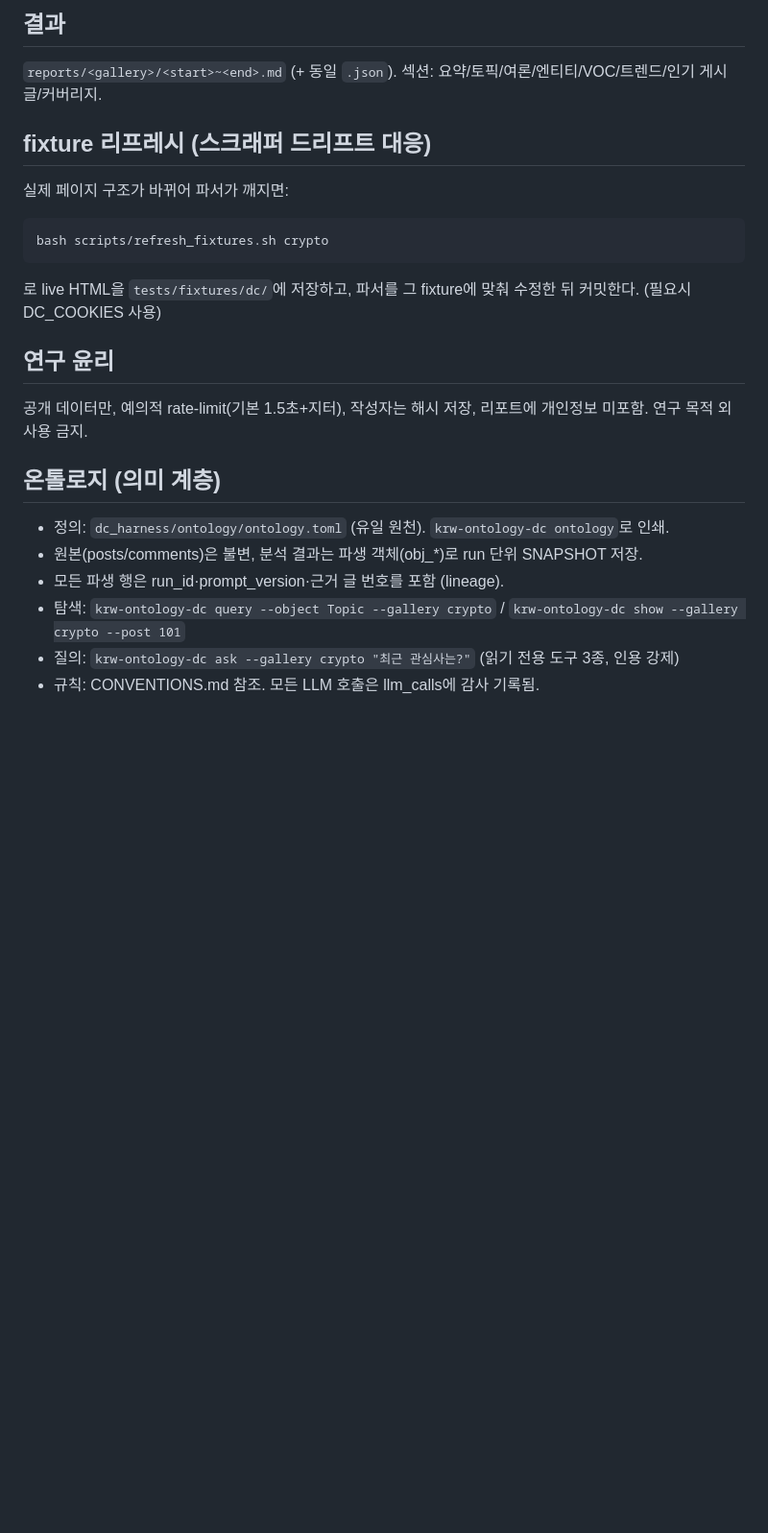
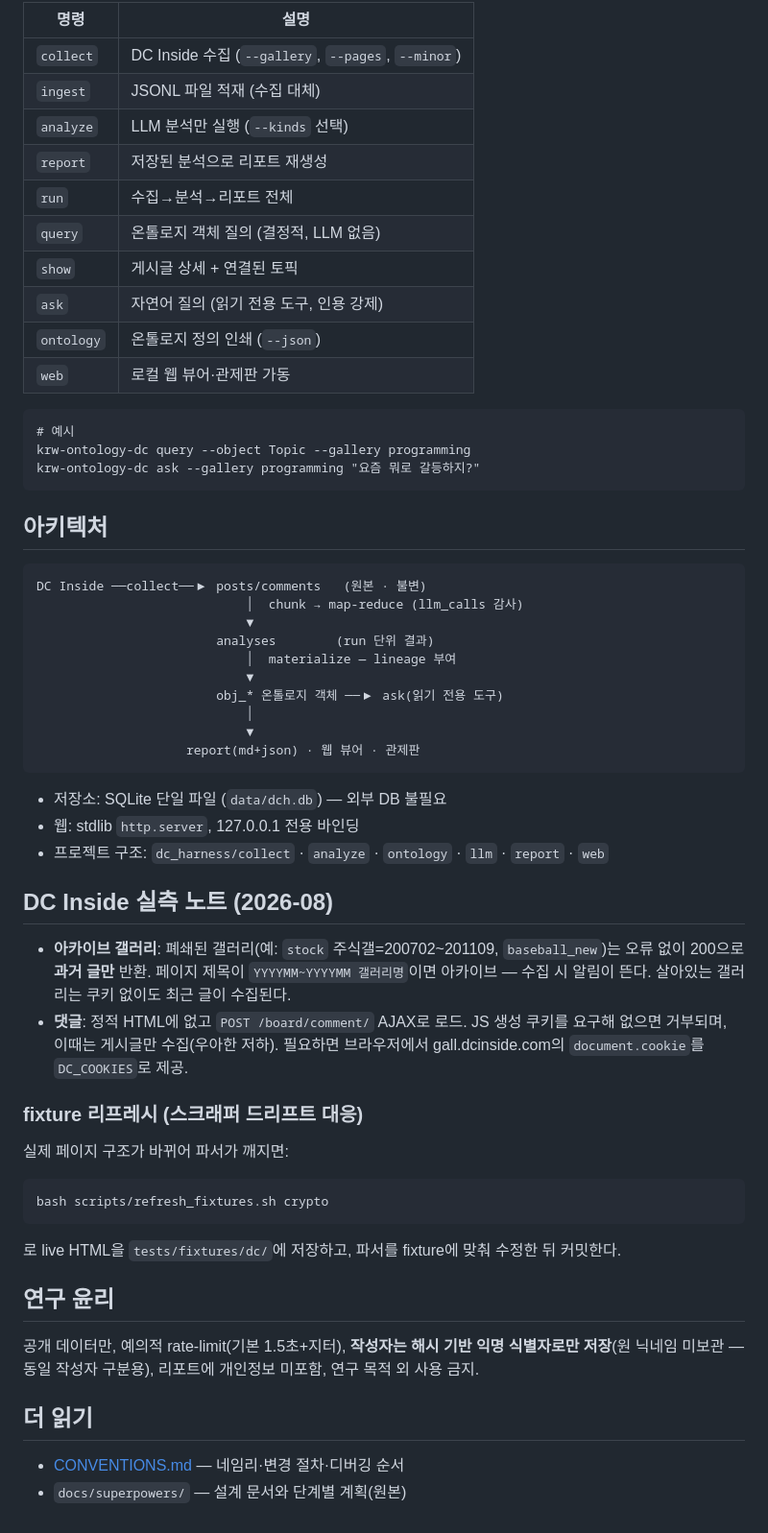
Before and after one commit to krw82/dc-harness, a Markdown page: README.md, the part around one of its changes. Shown at 96% size. GitHub-like rendering; blank space fills up the shorter version.

```diff
--- a/README.md
+++ b/README.md
@@ -28,25 +72,56 @@ DC Inside 갤러리별 관심사·여론·트렌드·니즈(VOC)를 분석하는
 
-## 결과
+| 명령 | 설명 |
+|---|---|
+| `collect` | DC Inside 수집 (`--gallery`, `--pages`, `--minor`) |
+| `ingest` | JSONL 파일 적재 (수집 대체) |
+| `analyze` | LLM 분석만 실행 (`--kinds` 선택) |
+| `report` | 저장된 분석으로 리포트 재생성 |
+| `run` | 수집→분석→리포트 전체 |
+| `query` | 온톨로지 객체 질의 (결정적, LLM 없음) |
+| `show` | 게시글 상세 + 연결된 토픽 |
+| `ask` | 자연어 질의 (읽기 전용 도구, 인용 강제) |
+| `ontology` | 온톨로지 정의 인쇄 (`--json`) |
+| `web` | 로컬 웹 뷰어·관제판 가동 |
 
-`reports/<gallery>/<start>~<end>.md` (+ 동일 `.json`). 섹션: 요약/토픽/여론/엔티티/VOC/트렌드/인기 게시글/커버리지.
+    # 예시
+    krw-ontology-dc query --object Topic --gallery programming
+    krw-ontology-dc ask --gallery programming "요즘 뭐로 갈등하지?"
 
-## fixture 리프레시 (스크래퍼 드리프트 대응)
+## 아키텍처
+
+    DC Inside ──collect──▶ posts/comments   (원본 · 불변)
+                                │  chunk → map-reduce (llm_calls 감사)
+                                ▼
+                            analyses        (run 단위 결과)
+                                │  materialize — lineage 부여
+                                ▼
+                            obj_* 온톨로지 객체 ──▶ ask(읽기 전용 도구)
+                                │
+                                ▼
+                        report(md+json) · 웹 뷰어 · 관제판
+
+- 저장소: SQLite 단일 파일 (`data/dch.db`) — 외부 DB 불필요
+- 웹: stdlib `http.server`, 127.0.0.1 전용 바인딩
+- 프로젝트 구조: `dc_harness/collect` · `analyze` · `ontology` · `llm` · `report` · `web`
+
+## DC Inside 실측 노트 (2026-08)
+
+- **아카이브 갤러리**: 폐쇄된 갤러리(예: `stock` 주식갤=200702~201109, `baseball_new`)는 오류 없이 200으로 **과거 글만** 반환. 페이지 제목이 `YYYYMM~YYYYMM 갤러리명`이면 아카이브 — 수집 시 알림이 뜬다. 살아있는 갤러리는 쿠키 없이도 최근 글이 수집된다.
+- **댓글**: 정적 HTML에 없고 `POST /board/comment/` AJAX로 로드. JS 생성 쿠키를 요구해 없으면 거부되며, 이때는 게시글만 수집(우아한 저하). 필요하면 브라우저에서 gall.dcinside.com의 `document.cookie`를 `DC_COOKIES`로 제공.
+
+### fixture 리프레시 (스크래퍼 드리프트 대응)
 
 실제 페이지 구조가 바뀌어 파서가 깨지면:
 
     bash scripts/refresh_fixtures.sh crypto
 
-로 live HTML을 `tests/fixtures/dc/`에 저장하고, 파서를 그 fixture에 맞춰 수정한 뒤 커밋한다. (필요시 DC_COOKIES 사용)
+로 live HTML을 `tests/fixtures/dc/`에 저장하고, 파서를 fixture에 맞춰 수정한 뒤 커밋한다.
 
 ## 연구 윤리
 
-공개 데이터만, 예의적 rate-limit(기본 1.5초+지터), 작성자는 해시 저장, 리포트에 개인정보 미포함. 연구 목적 외 사용 금지.
+공개 데이터만, 예의적 rate-limit(기본 1.5초+지터), **작성자는 해시 기반 익명 식별자로만 저장**(원 닉네임 미보관 — 동일 작성자 구분용), 리포트에 개인정보 미포함, 연구 목적 외 사용 금지.
 
-## 온톨로지 (의미 계층)
+## 더 읽기
 
-- 정의: `dc_harness/ontology/ontology.toml` (유일 원천). `krw-ontology-dc ontology`로 인쇄.
-- 원본(posts/comments)은 불변, 분석 결과는 파생 객체(obj_*)로 run 단위 SNAPSHOT 저장.
-- 모든 파생 행은 run_id·prompt_version·근거 글 번호를 포함 (lineage).
-- 탐색: `krw-ontology-dc query --object Topic --gallery crypto` / `krw-ontology-dc show --gallery crypto --post 101`
-- 질의: `krw-ontology-dc ask --gallery crypto "최근 관심사는?"` (읽기 전용 도구 3종, 인용 강제)
-- 규칙: CONVENTIONS.md 참조. 모든 LLM 호출은 llm_calls에 감사 기록됨.
+- [CONVENTIONS.md](CONVENTIONS.md) — 네임리·변경 절차·디버깅 순서
+- `docs/superpowers/` — 설계 문서와 단계별 계획(원본)
```
Also changed, not shown: other parts of README.md (+60 -16 lines), docs/img/control-deck.png (added), docs/img/evidence.png (added), docs/img/observatory.png (added).
